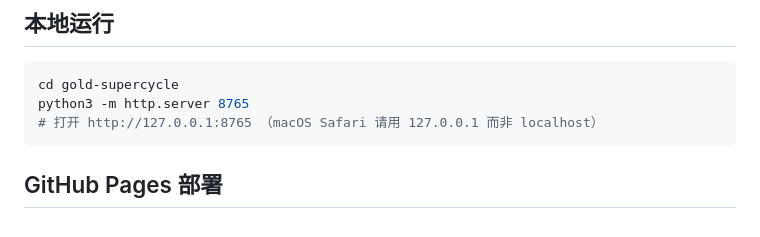
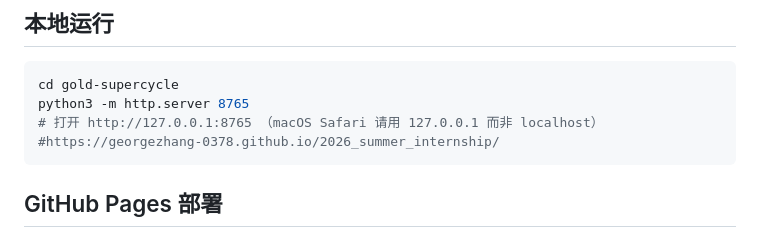
Before and after one commit to GeorgeZhang-0378/2026_summer_internship, a Markdown page: docs/README.md, the part around the change. Rendered like a GitHub page.

Commit message:
Update README.md
added generated website

````diff
--- a/docs/README.md
+++ b/docs/README.md
@@ -54,7 +54,9 @@ src/sections/Hero.tsx · History.tsx · Mechanism.tsx · Market.tsx
 cd gold-supercycle
 python3 -m http.server 8765
 # 打开 http://127.0.0.1:8765 （macOS Safari 请用 127.0.0.1 而非 localhost）
+#https://georgezhang-0378.github.io/2026_summer_internship/
 ```
+
 
 ## GitHub Pages 部署
 
````
